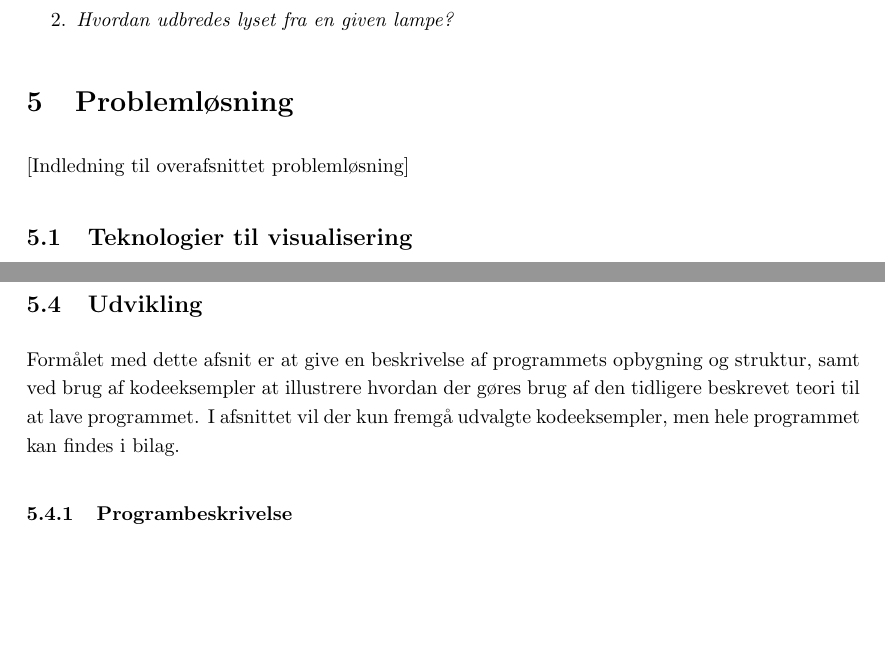
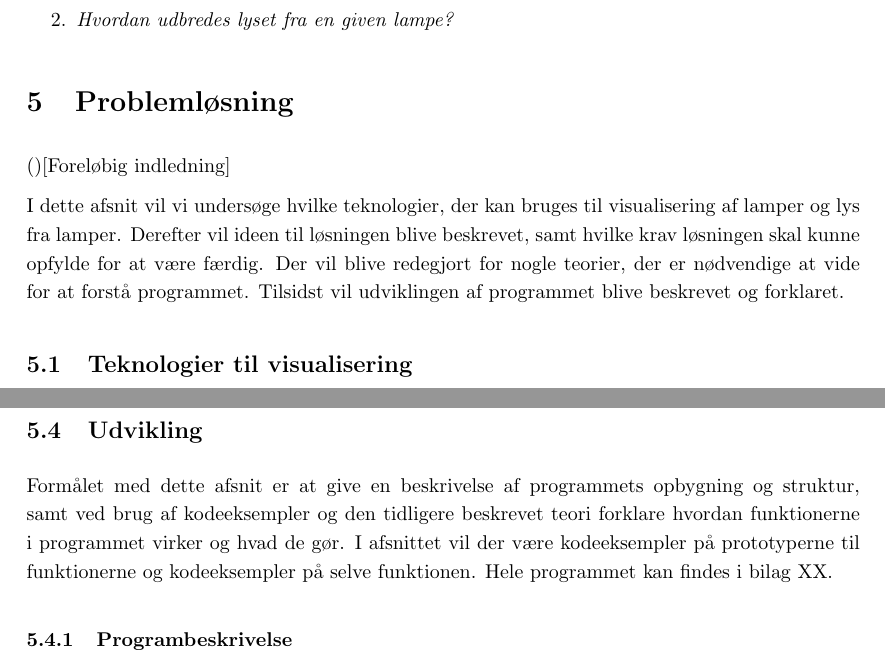
Before and after one commit to AAUSoftwareStudentGroup/P1-Raytracing, a LaTeX document (problem/main.tex, which reads problem/sections/problemloesning.tex, problem/subsection/udvikling.tex): two parts of pages 20 and 33 of 51, joined at a grey line, cut so that both start at the same text, the shorter picture padded with empty space. Compiled offline with pdfLaTeX.

Commit message:
lavet og rettet indledning til problemløsning og udvikling

```diff
--- a/problem/sections/problemloesning.tex
+++ b/problem/sections/problemloesning.tex
@@ -1,6 +1,8 @@
 \section{Problemløsning}
+()[Foreløbig indledning]
 
-[Indledning til overafsnittet problemløsning]
+I dette afsnit vil vi undersøge hvilke teknologier, der kan bruges til visualisering af lamper og lys fra lamper. Derefter vil ideen til løsningen blive beskrevet, samt hvilke krav løsningen skal kunne opfylde for at være færdig. Der vil blive redegjort for nogle teorier, der er nødvendige at vide for at forstå programmet. Tilsidst vil udviklingen af programmet blive beskrevet og forklaret.
+
 
 \input{./subsection/teknologier_til_visualisering.tex}
 
--- a/problem/subsection/udvikling.tex
+++ b/problem/subsection/udvikling.tex
@@ -1,5 +1,5 @@
 \subsection{Udvikling}
-Formålet med dette afsnit er at give en beskrivelse af programmets opbygning og struktur, samt ved brug af kodeeksempler at illustrere hvordan der gøres brug af den tidligere beskrevet teori til at lave programmet. I afsnittet vil der kun fremgå udvalgte kodeeksempler, men hele programmet kan findes i bilag.
+Formålet med dette afsnit er at give en beskrivelse af programmets opbygning og struktur, samt ved brug af kodeeksempler og den tidligere beskrevet teori forklare hvordan funktionerne i programmet virker og hvad de gør. I afsnittet vil der være kodeeksempler på prototyperne til funktionerne og kodeeksempler på selve funktionen. Hele programmet kan findes i bilag XX.
 
 \input{./subsubsection/programbeskrivelse.tex}
 
```
